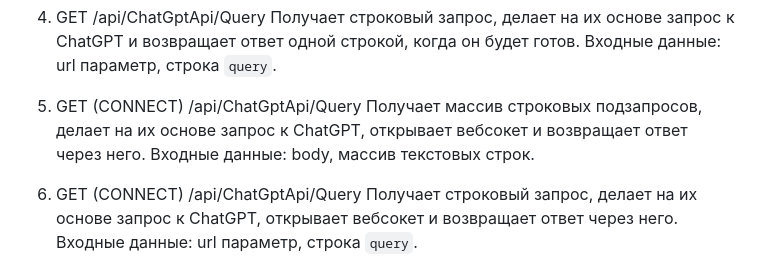
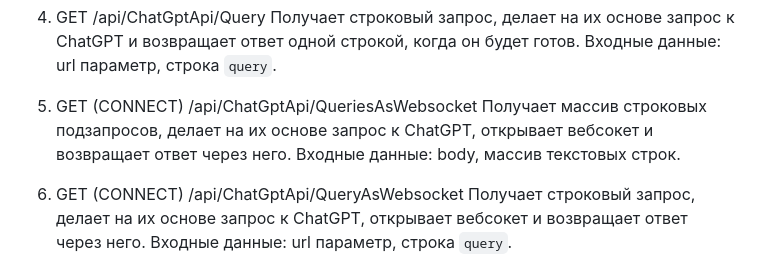
Before and after one commit to instant-cache/ChatGPTComplexQueryClient, a Markdown page: README.md, the part around the change. Drawn GitHub-style.

Commit message:
Update README.md
Опечатка в сигнатурах методов

```diff
--- a/README.md
+++ b/README.md
@@ -30,10 +30,10 @@ curl -X 'GET' \
 Получает строковый запрос, делает на их основе запрос к ChatGPT и возвращает ответ одной строкой, когда он будет готов.
 Входные данные: url параметр, строка `query`.
 
-5. GET (CONNECT) /api/ChatGptApi/Query
+5. GET (CONNECT) /api/ChatGptApi/QueriesAsWebsocket
 Получает массив строковых подзапросов, делает на их основе запрос к ChatGPT, открывает вебсокет и возвращает ответ через него.
 Входные данные: body, массив текстовых строк.
-6. GET (CONNECT) /api/ChatGptApi/Query
+6. GET (CONNECT) /api/ChatGptApi/QueryAsWebsocket
 Получает строковый запрос, делает на их основе запрос к ChatGPT, открывает вебсокет и возвращает ответ через него.
 Входные данные: url параметр, строка `query`.
 
```
